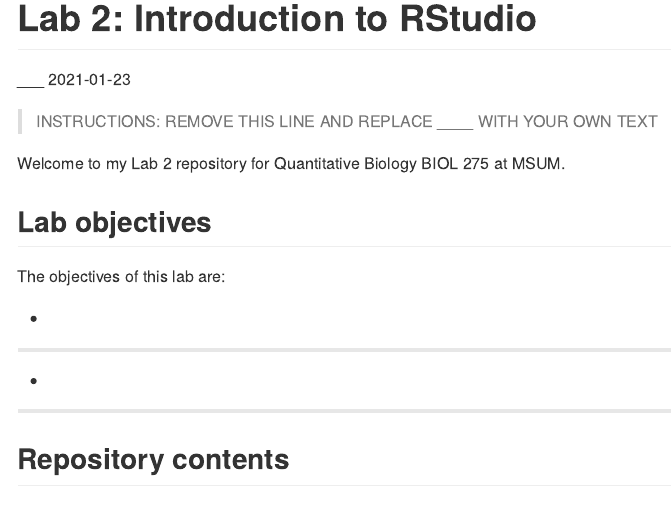
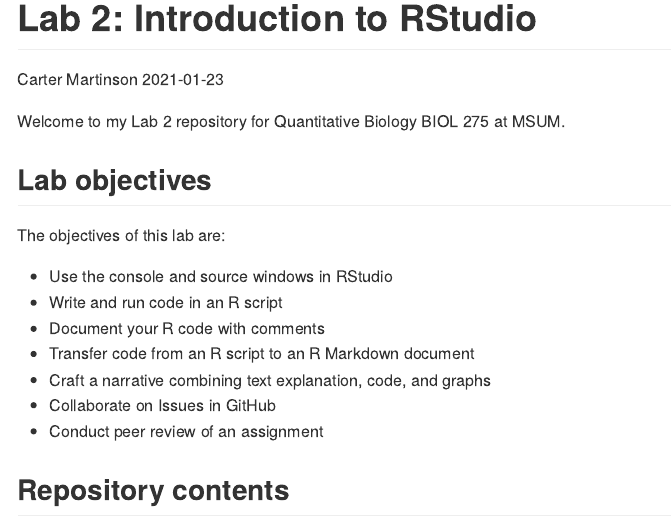
Before and after one commit to BIOL275-MSUM/lab-2-cartermartinson1, an R Markdown document (README.Rmd): the page in a window 1100 px wide, from its top. Rendered offline with R 4.5, knitr and Pandoc, with nearby package versions.

Commit message:
Final Commit from Rstudio

```diff
--- a/README.Rmd
+++ b/README.Rmd
@@ -1,11 +1,11 @@
 ---
 title: "Lab 2: Introduction to RStudio"
-author: "___"
+author: "Carter Martinson"
 date: "`r format(Sys.Date())`"
 output: github_document
 ---
 
-> INSTRUCTIONS: REMOVE THIS LINE AND REPLACE ____ WITH YOUR OWN TEXT
+
 
 Welcome to my Lab 2 repository for Quantitative Biology BIOL 275 at MSUM.
 
@@ -13,8 +13,13 @@ Welcome to my Lab 2 repository for Quantitative Biology BIOL 275 at MSUM.
 
 The objectives of this lab are:
 
-- ___
-- ___
+- Use the console and source windows in RStudio
+- Write and run code in an R script
+- Document your R code with comments
+- Transfer code from an R script to an R Markdown document
+- Craft a narrative combining text explanation, code, and graphs
+- Collaborate on Issues in GitHub
+- Conduct peer review of an assignment
 
 ## Repository contents
 
```
Also changed, not shown: assignment.Rmd (+1 -1 lines).
